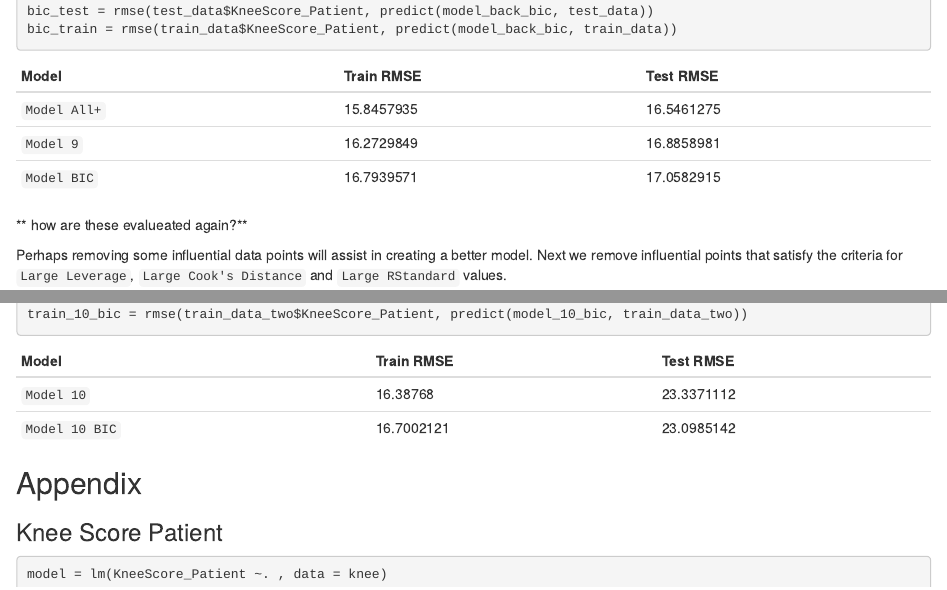
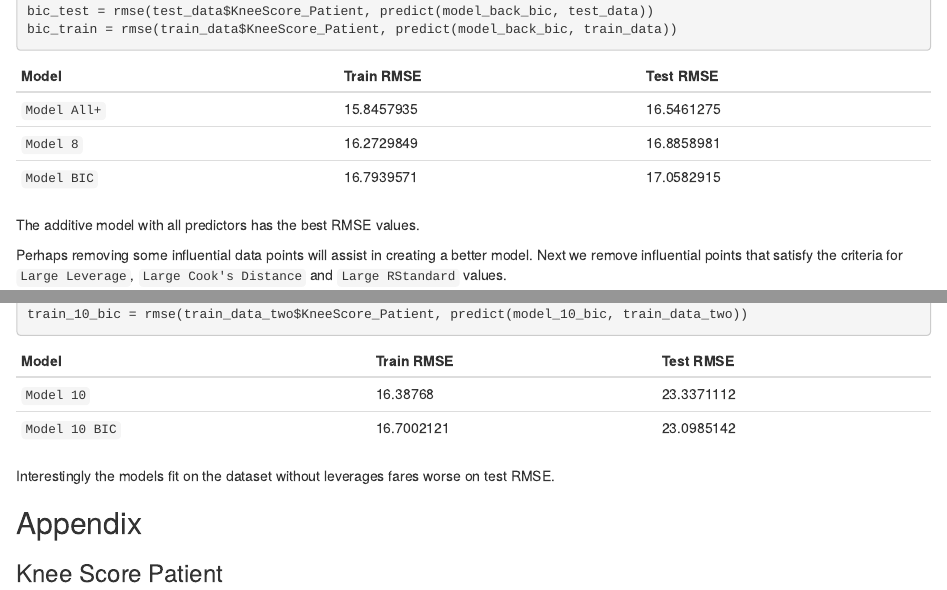
Before and after one commit to ergitikajain/dataAnalysisProj, an R Markdown document (dataAnalysisProj/DataAnalysisProj.Rmd): the page in a window 1100 px wide, from 1890 px down, and a second part further down, joined at a grey line. Rendered offline with R 4.5, knitr and Pandoc, with nearby package versions; code that draws random numbers runs with fixed seeds of ours; common packages that the code uses without loading them are loaded.

Commit message:
updated formatting errors

```diff
--- a/dataAnalysisProj/DataAnalysisProj.Rmd
+++ b/dataAnalysisProj/DataAnalysisProj.Rmd
@@ -337,10 +337,10 @@ bic_train = rmse(train_data$KneeScore_Patient, predict(model_back_bic, train_dat
 | Model        | Train RMSE         | Test RMSE       |
 |--------------|--------------------|-----------------|
 | `Model All+` | `r full_train`     | `r full_test`   |
-| `Model 9`    | `r train_mod_8`    | `r test_mod_8`  |
+| `Model 8`    | `r train_mod_8`    | `r test_mod_8`  |
 | `Model BIC`  | `r bic_train`      | `r bic_test`    |
 
-** how are these evalueated again?**
+The additive model with all predictors has the best RMSE values.
 
 Perhaps removing some influential data points will assist in creating a better model.  Next we remove influential points that satisfy the criteria for `Large Leverage`, `Large Cook's Distance` and `Large RStandard` values.
 
@@ -387,6 +387,7 @@ train_10_bic = rmse(train_data_two$KneeScore_Patient, predict(model_10_bic, trai
 | `Model 10`    | `r train_mod_10`   | `r test_mod_10` |
 | `Model 10 BIC`| `r train_10_bic`   | `r test_10_bic` |
 
+Interestingly the models fit on the dataset without leverages fares worse on test RMSE.
 
 ## Appendix
 ### Knee Score Patient
```
